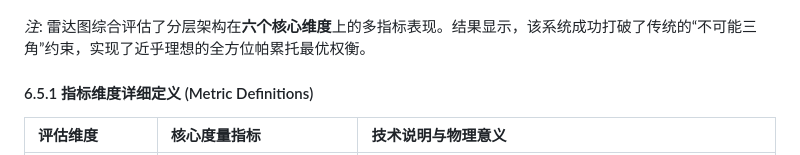
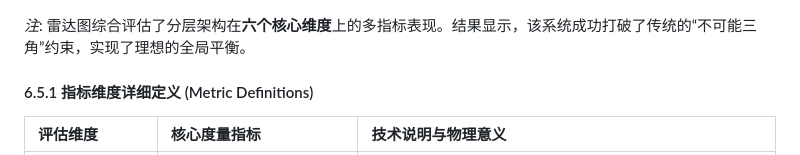
Before and after one commit to niekaicheng/NetTier-ML, a Markdown page: notebooks/experimental_design.md, the part around the change. Drawn GitHub-style.

Commit message:
Refine radar chart annotation in experimental_design.md

```diff
--- a/notebooks/experimental_design.md
+++ b/notebooks/experimental_design.md
@@ -871,7 +871,7 @@ $$ \text{Var}(\text{M-F1}) \approx \frac{1}{K^2} \sum_{k=1}^K \frac{p_k(1-p_k)}{
 
 ![性能雷达图](../results/performance_radar_chart.png)
 
-*注*: 雷达图综合评估了分层架构在**六个核心维度**上的多指标表现。结果显示，该系统成功打破了传统的“不可能三角”约束，实现了近乎理想的全方位帕累托最优权衡。
+*注*: 雷达图综合评估了分层架构在**六个核心维度**上的多指标表现。结果显示，该系统成功打破了传统的“不可能三角”约束，实现了理想的全局平衡。
 
 #### 6.5.1 指标维度详细定义 (Metric Definitions)
 
```
